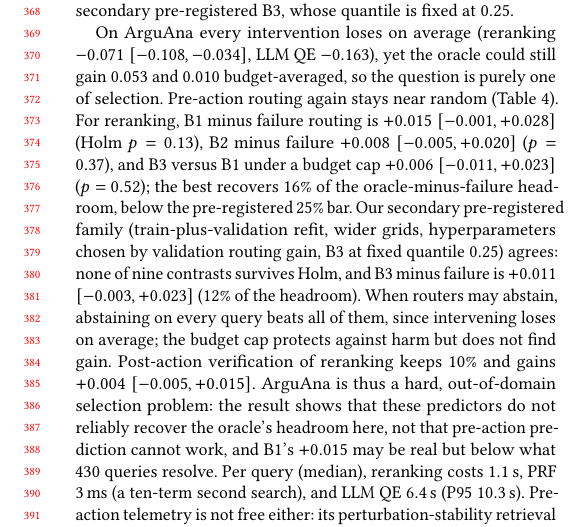
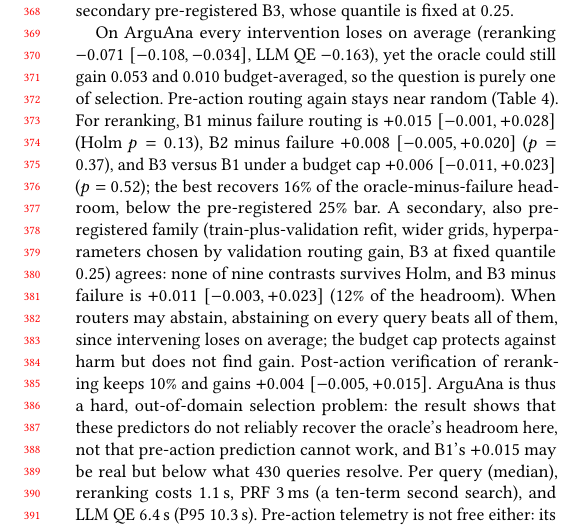
Before and after one commit to gauri-sarode/agentic-query-expansion, a LaTeX paper (paper_wsdm/main.tex): part of one column of page 4 of 5, cut so that both start at the same text. Compiled offline with pdfLaTeX.

Commit message:
Paper: fix overfull line in ArguAna section
Co-Authored-By: Claude Opus 5.5 <noreply@anthropic.com>

```diff
--- a/paper_wsdm/main.tex
+++ b/paper_wsdm/main.tex
@@ -443,8 +443,8 @@
 $+0.015$ $[-0.001,+0.028]$ (Holm $p=0.13$), B2 minus failure $+0.008$
 $[-0.005,+0.020]$ ($p=0.37$), and B3 versus B1 under a budget cap
 $+0.006$ $[-0.011,+0.023]$ ($p=0.52$); the best recovers $16\%$ of the
-oracle-minus-failure headroom, below the pre-registered $25\%$ bar. Our
-secondary pre-registered family (train-plus-validation refit, wider
+oracle-minus-failure headroom, below the pre-registered $25\%$ bar. A
+secondary, also pre-registered family (train-plus-validation refit, wider
 grids, hyperparameters chosen by validation routing gain, B3 at fixed
 quantile $0.25$) agrees: none of nine contrasts survives Holm, and B3
 minus failure is $+0.011$ $[-0.003,+0.023]$ ($12\%$ of the headroom). When routers may abstain, abstaining on every
```
Also changed, not shown: paper_wsdm/main.pdf.
